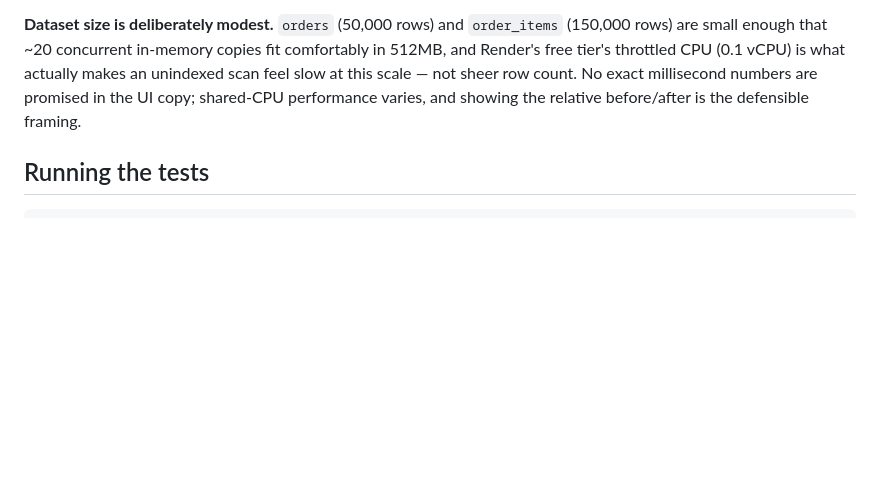
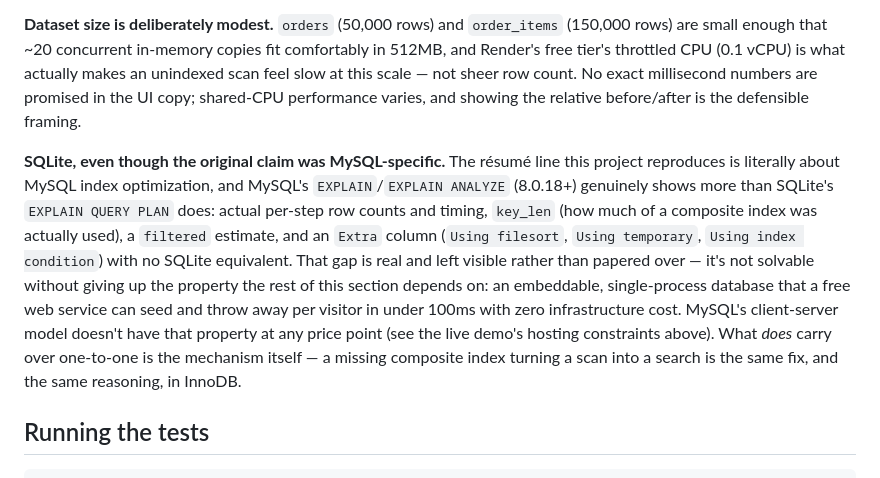
Before and after one commit to shogohida/sqllab, a Markdown page: README.md, the part around the change. Rendered like a GitHub page; blank space fills up the shorter version.

````diff
--- a/README.md
+++ b/README.md
@@ -95,6 +95,22 @@ slow at this scale — not sheer row count. No exact millisecond numbers are
 promised in the UI copy; shared-CPU performance varies, and showing the
 relative before/after is the defensible framing.
 
+**SQLite, even though the original claim was MySQL-specific.** The résumé
+line this project reproduces is literally about MySQL index optimization,
+and MySQL's `EXPLAIN`/`EXPLAIN ANALYZE` (8.0.18+) genuinely shows more than
+SQLite's `EXPLAIN QUERY PLAN` does: actual per-step row counts and timing,
+`key_len` (how much of a composite index was actually used), a `filtered`
+estimate, and an `Extra` column (`Using filesort`, `Using temporary`,
+`Using index condition`) with no SQLite equivalent. That gap is real and
+left visible rather than papered over — it's not solvable without giving
+up the property the rest of this section depends on: an embeddable,
+single-process database that a free web service can seed and throw away
+per visitor in under 100ms with zero infrastructure cost. MySQL's
+client-server model doesn't have that property at any price point (see
+the live demo's hosting constraints above). What *does* carry over
+one-to-one is the mechanism itself — a missing composite index turning a
+scan into a search is the same fix, and the same reasoning, in InnoDB.
+
 ## Running the tests
 
 ```bash
````
Also changed, not shown: README.ja.md (+16 -0 lines).
